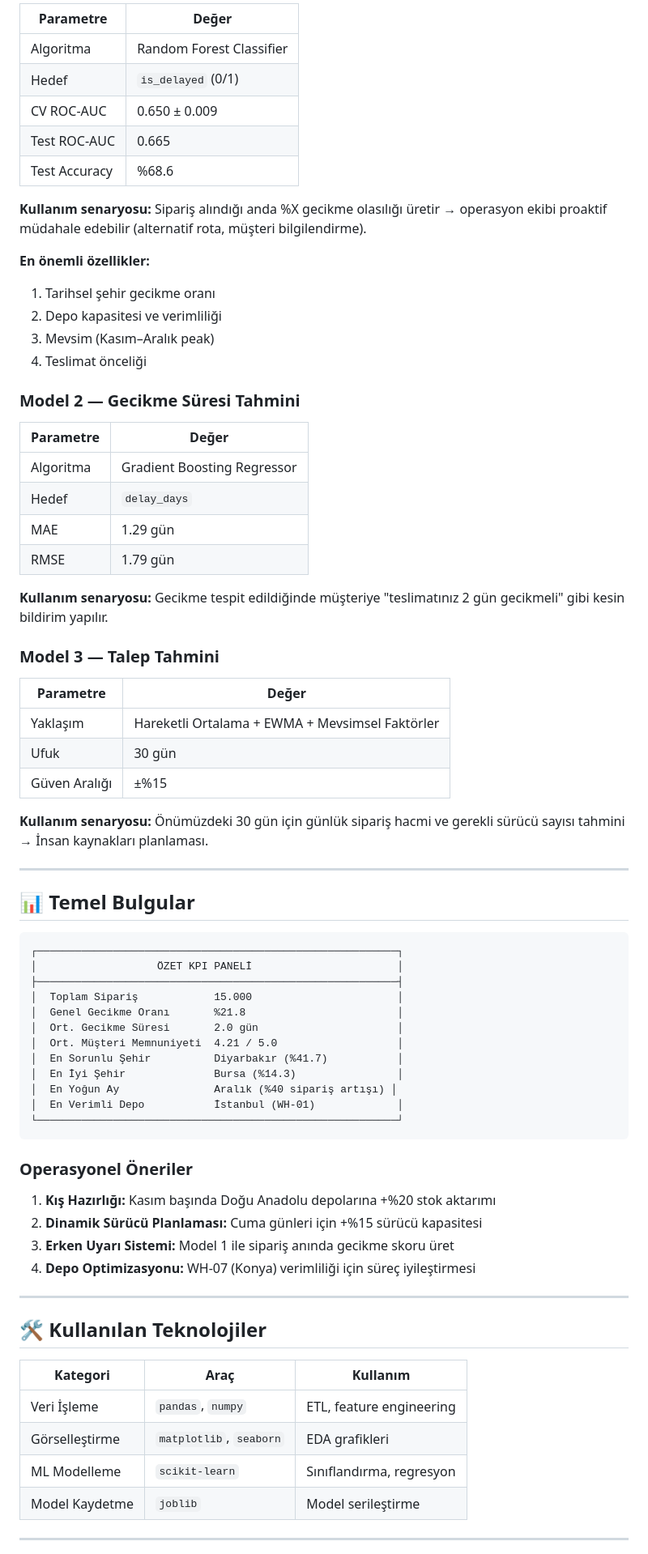
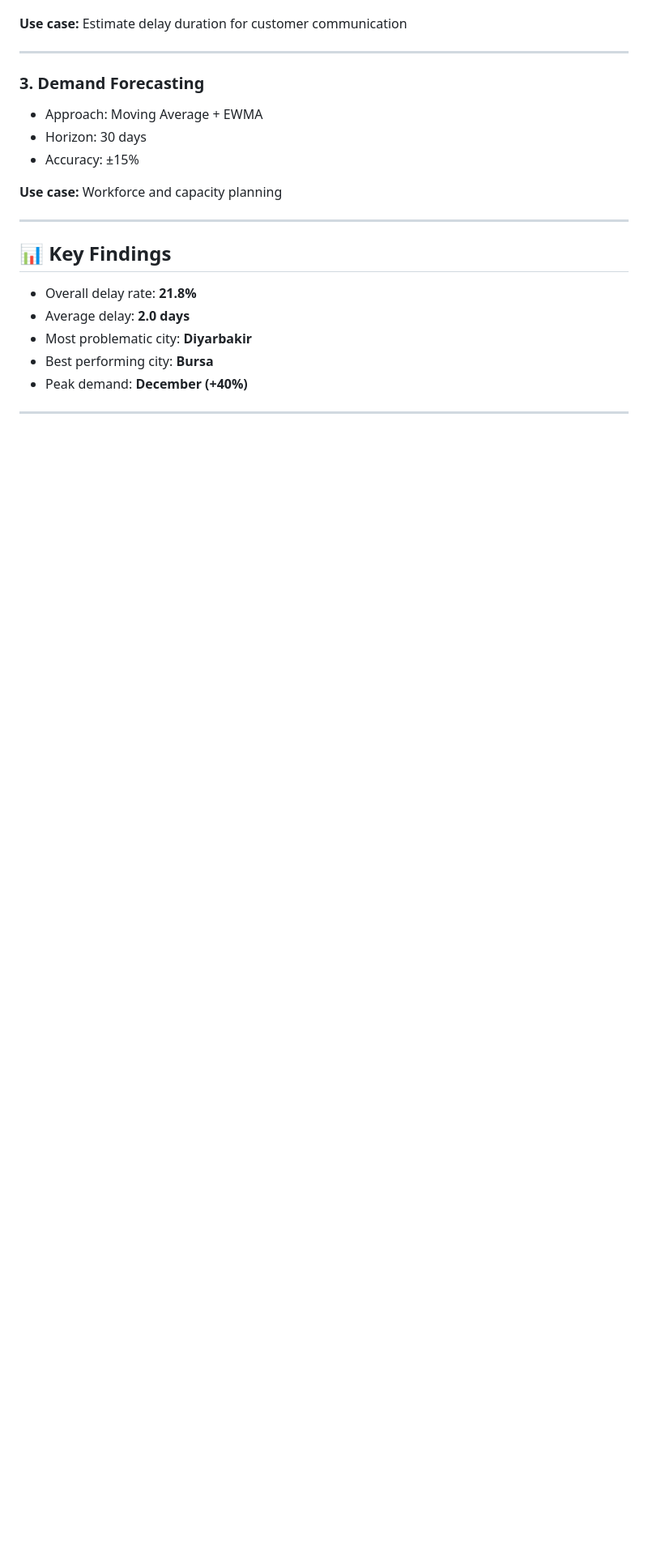
Before and after one commit to ilkaycagatays/end-to-end-ml-project, a Markdown page: README.md, the part around one of its changes. Shown at 81% size. Drawn GitHub-style; blank space fills up the shorter version.

````diff
--- a/README.md
+++ b/README.md
@@ -224,77 +203,25 @@ python src/train_models.py
 
-| Parametre | Değer |
-|-----------|-------|
-| Algoritma | Random Forest Classifier |
-| Hedef | `is_delayed` (0/1) |
-| CV ROC-AUC | 0.650 ± 0.009 |
-| Test ROC-AUC | 0.665 |
-| Test Accuracy | %68.6 |
-
-**Kullanım senaryosu:** Sipariş alındığı anda %X gecikme olasılığı üretir → operasyon ekibi proaktif müdahale edebilir (alternatif rota, müşteri bilgilendirme).
-
-**En önemli özellikler:**
-1. Tarihsel şehir gecikme oranı
-2. Depo kapasitesi ve verimliliği
-3. Mevsim (Kasım–Aralık peak)
-4. Teslimat önceliği
-
-### Model 2 — Gecikme Süresi Tahmini
-
-| Parametre | Değer |
-|-----------|-------|
-| Algoritma | Gradient Boosting Regressor |
-| Hedef | `delay_days` |
-| MAE | 1.29 gün |
-| RMSE | 1.79 gün |
-
-**Kullanım senaryosu:** Gecikme tespit edildiğinde müşteriye "teslimatınız 2 gün gecikmeli" gibi kesin bildirim yapılır.
-
-### Model 3 — Talep Tahmini
-
-| Parametre | Değer |
-|-----------|-------|
-| Yaklaşım | Hareketli Ortalama + EWMA + Mevsimsel Faktörler |
-| Ufuk | 30 gün |
-| Güven Aralığı | ±%15 |
-
-**Kullanım senaryosu:** Önümüzdeki 30 gün için günlük sipariş hacmi ve gerekli sürücü sayısı tahmini → İnsan kaynakları planlaması.
+**Use case:** Estimate delay duration for customer communication
 
 ---
 
-## 📊 Temel Bulgular
+### 3. Demand Forecasting
 
-```
-┌─────────────────────────────────────────────────────────┐
-│                   ÖZET KPI PANELİ                       │
-├─────────────────────────────────────────────────────────┤
-│  Toplam Sipariş            15.000                       │
-│  Genel Gecikme Oranı       %21.8                        │
-│  Ort. Gecikme Süresi       2.0 gün                      │
-│  Ort. Müşteri Memnuniyeti  4.21 / 5.0                   │
-│  En Sorunlu Şehir          Diyarbakır (%41.7)           │
-│  En İyi Şehir              Bursa (%14.3)                │
-│  En Yoğun Ay               Aralık (%40 sipariş artışı) │
-│  En Verimli Depo           İstanbul (WH-01)             │
-└─────────────────────────────────────────────────────────┘
-```
+* Approach: Moving Average + EWMA
+* Horizon: 30 days
+* Accuracy: ±15%
 
-### Operasyonel Öneriler
-
-1. **Kış Hazırlığı:** Kasım başında Doğu Anadolu depolarına +%20 stok aktarımı
-2. **Dinamik Sürücü Planlaması:** Cuma günleri için +%15 sürücü kapasitesi
-3. **Erken Uyarı Sistemi:** Model 1 ile sipariş anında gecikme skoru üret
-4. **Depo Optimizasyonu:** WH-07 (Konya) verimliliği için süreç iyileştirmesi
+**Use case:** Workforce and capacity planning
 
 ---
 
-## 🛠️ Kullanılan Teknolojiler
+## 📊 Key Findings
 
-| Kategori | Araç | Kullanım |
-|----------|------|----------|
-| Veri İşleme | `pandas`, `numpy` | ETL, feature engineering |
-| Görselleştirme | `matplotlib`, `seaborn` | EDA grafikleri |
-| ML Modelleme | `scikit-learn` | Sınıflandırma, regresyon |
-| Model Kaydetme | `joblib` | Model serileştirme |
+* Overall delay rate: **21.8%**
+* Average delay: **2.0 days**
+* Most problematic city: **Diyarbakir**
+* Best performing city: **Bursa**
+* Peak demand: **December (+40%)**
 
 ---
 
````
Also changed, not shown: other parts of README.md (+149 -153 lines).
